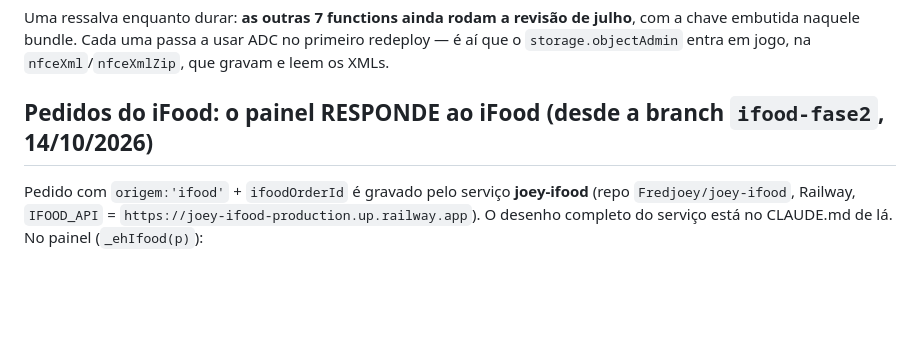
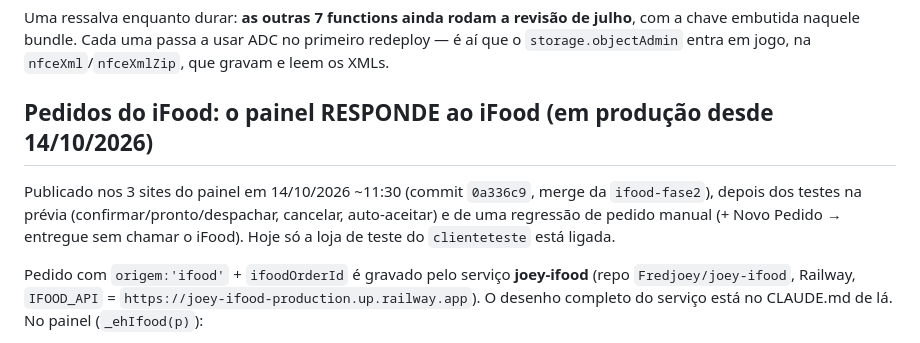
Before and after one commit to Fredjoey/gestaojoey-saas, a Markdown page: CLAUDE.md, the part around the change. GitHub-like rendering; blank space fills up the shorter version.

Commit message:
CLAUDE.md: painel do iFood (fase 2) em produção desde 14/10
Co-Authored-By: Claude Opus 5.5 (1M context) <noreply@anthropic.com>

```diff
--- a/CLAUDE.md
+++ b/CLAUDE.md
@@ -57,7 +57,11 @@ Uma ressalva enquanto durar: **as outras 7 functions ainda rodam a revisão de j
 embutida naquele bundle. Cada uma passa a usar ADC no primeiro redeploy — é aí que o
 `storage.objectAdmin` entra em jogo, na `nfceXml`/`nfceXmlZip`, que gravam e leem os XMLs.
 
-## Pedidos do iFood: o painel RESPONDE ao iFood (desde a branch `ifood-fase2`, 14/10/2026)
+## Pedidos do iFood: o painel RESPONDE ao iFood (em produção desde 14/10/2026)
+
+Publicado nos 3 sites do painel em 14/10/2026 ~11:30 (commit `0a336c9`, merge da `ifood-fase2`), depois dos
+testes na prévia (confirmar/pronto/despachar, cancelar, auto-aceitar) e de uma regressão de pedido manual
+(+ Novo Pedido → entregue sem chamar o iFood). Hoje só a loja de teste do `clienteteste` está ligada.
 
 Pedido com `origem:'ifood'` + `ifoodOrderId` é gravado pelo serviço **joey-ifood** (repo `Fredjoey/joey-ifood`,
 Railway, `IFOOD_API` = `https://joey-ifood-production.up.railway.app`). O desenho completo do serviço está no
```
